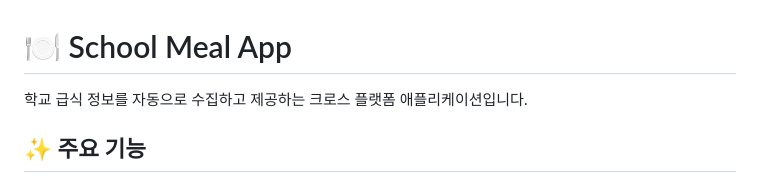
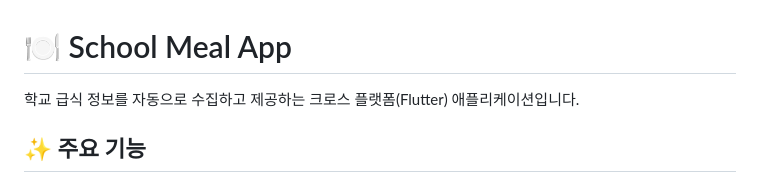
Before and after one commit to Mourn5367/school-meal-app, a Markdown page: README.md, the part around the change. Rendered like a GitHub page.

```diff
--- a/README.md
+++ b/README.md
@@ -1,6 +1,6 @@
 # 🍽️ School Meal App
 
-학교 급식 정보를 자동으로 수집하고 제공하는 크로스 플랫폼 애플리케이션입니다.
+학교 급식 정보를 자동으로 수집하고 제공하는 크로스 플랫폼(Flutter) 애플리케이션입니다.
 
 ## ✨ 주요 기능
 
```
